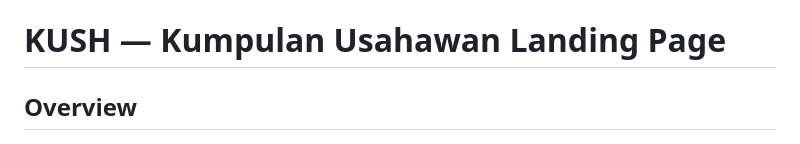
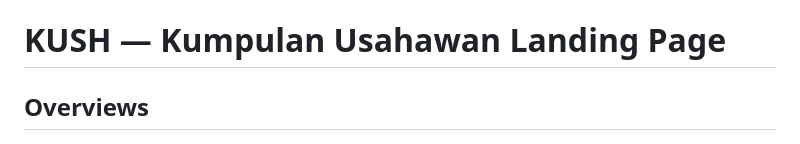
Before and after one commit to Brian-C69/kush-website, a Markdown page: README.md, the part around the change. Drawn GitHub-style.

```diff
--- a/README.md
+++ b/README.md
@@ -1,6 +1,6 @@
 # KUSH — Kumpulan Usahawan Landing Page
 
-## Overview
+## Overviews
 
 ![KUSH landing page preview](assets/img/KUSH_PREVIEW.PNG)
 
```
